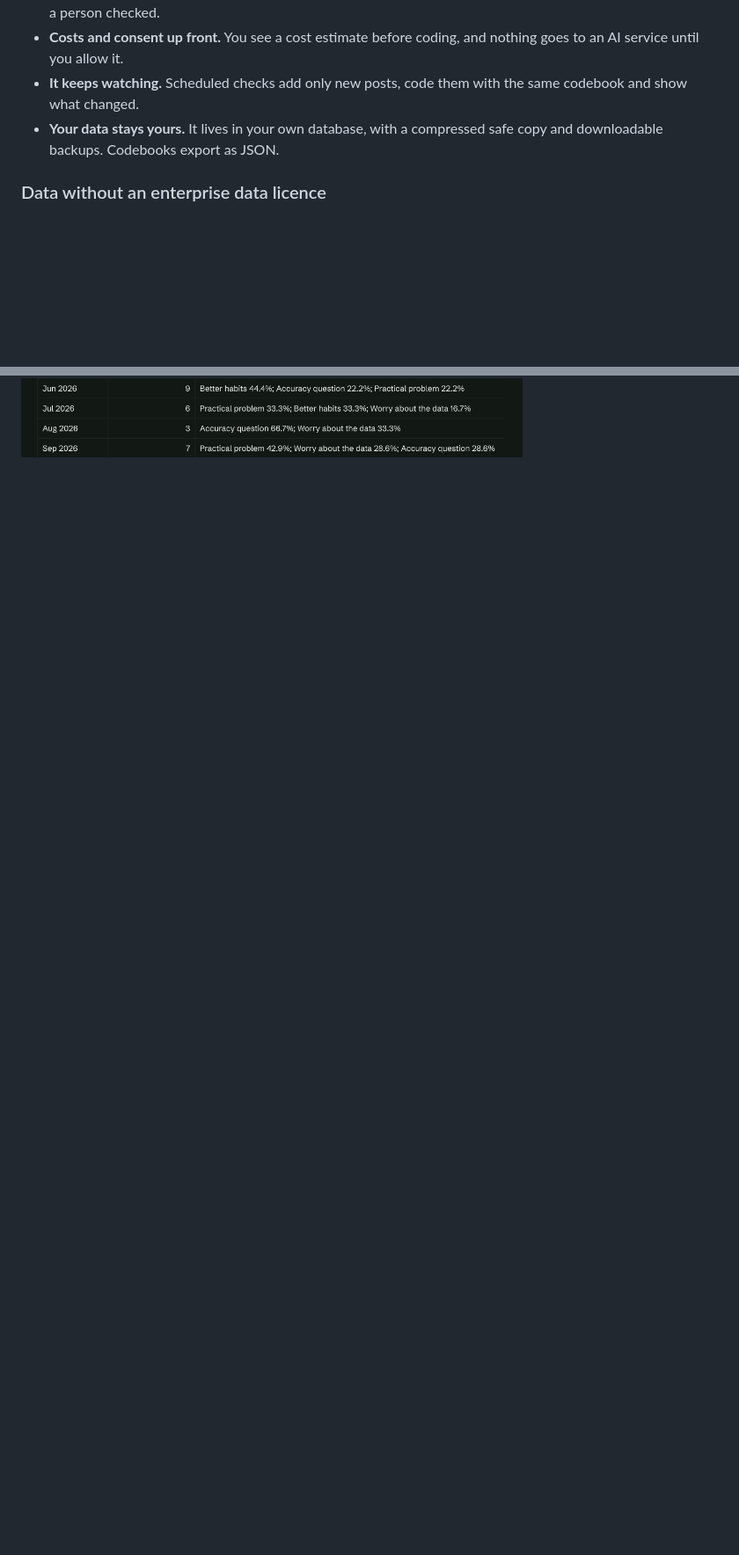
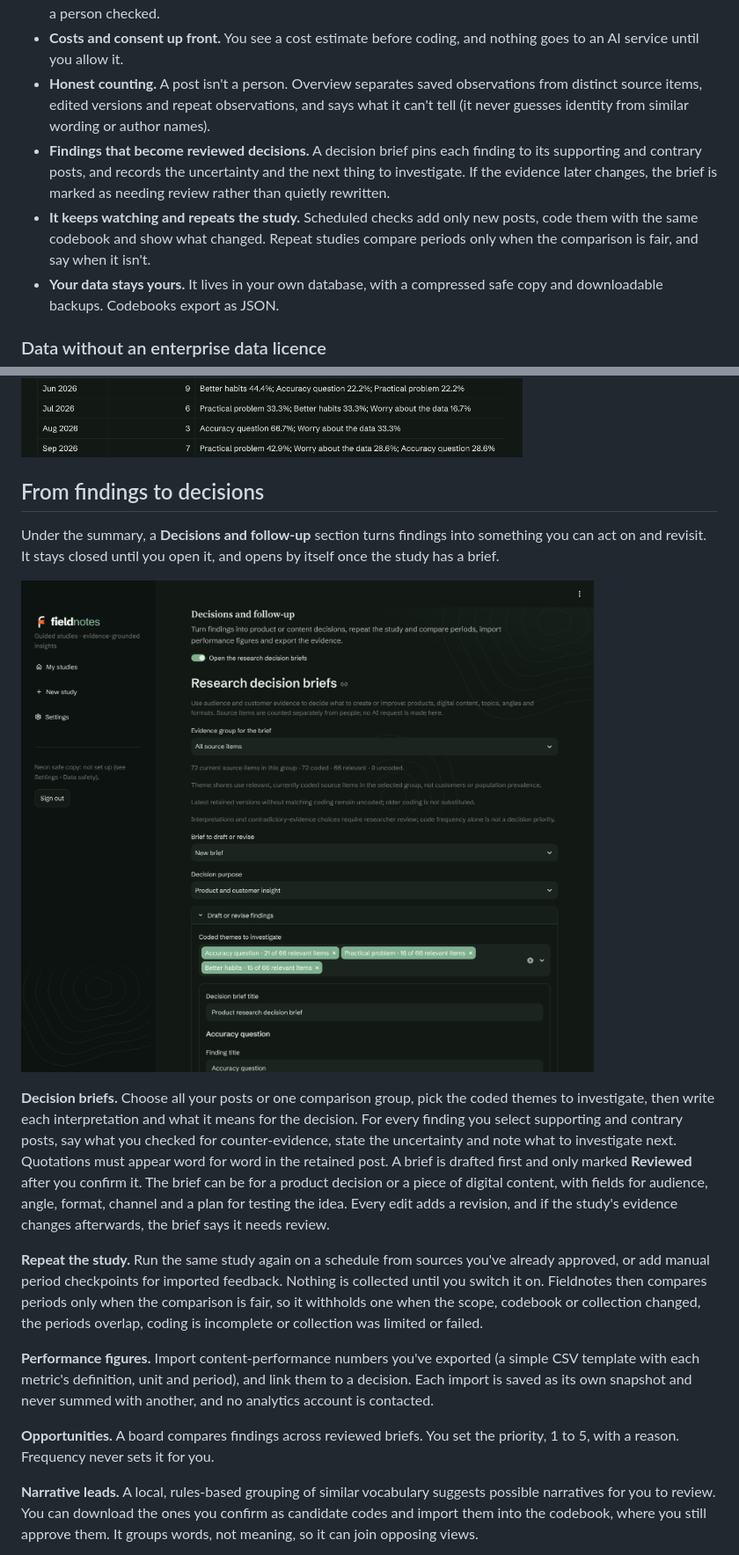
Before and after one commit to camillaspica/fieldnotes-showcase, a Markdown page: README.md, 2 parts joined by grey strips. Shown at 88% size. Drawn GitHub-style; pictures changed too: images/decisions.png (added); blank space fills up the shorter version.

Commit message:
Add decision briefs, repeat studies, performance figures, opportunities, narrative leads and honest counting
Co-Authored-By: Claude Sonnet 5.5 <noreply@anthropic.com>
Claude-Session: https://claude.ai/code/session_01CeR1sjA2wPNMNXDF3YgZLE

```diff
--- a/README.md
+++ b/README.md
@@ -57,7 +57,14 @@ workflow, without a data licence.
   much a person checked.
 - **Costs and consent up front.** You see a cost estimate before coding, and nothing goes to an AI service until
   you allow it.
-- **It keeps watching.** Scheduled checks add only new posts, code them with the same codebook and show what changed.
+- **Honest counting.** A post isn't a person. Overview separates saved observations from distinct source items,
+  edited versions and repeat observations, and says what it can't tell (it never guesses identity from similar
+  wording or author names).
+- **Findings that become reviewed decisions.** A decision brief pins each finding to its supporting and contrary
+  posts, and records the uncertainty and the next thing to investigate. If the evidence later changes, the brief is
+  marked as needing review rather than quietly rewritten.
+- **It keeps watching and repeats the study.** Scheduled checks add only new posts, code them with the same codebook
+  and show what changed. Repeat studies compare periods only when the comparison is fair, and say when it isn't.
 - **Your data stays yours.** It lives in your own database, with a compressed safe copy and downloadable backups.
   Codebooks export as JSON.
 
@@ -123,3 +131,35 @@ Comparative studies show each group side by side, including posts that belong to
 Longitudinal studies chart how often each theme comes up, month by month.
 
 ![Change over time](images/change-over-time.png)
+
+## From findings to decisions
+
+Under the summary, a **Decisions and follow-up** section turns findings into something you can act on and
+revisit. It stays closed until you open it, and opens by itself once the study has a brief.
+
+![Decisions and follow-up](images/decisions.png)
+
+**Decision briefs.** Choose all your posts or one comparison group, pick the coded themes to investigate, then
+write each interpretation and what it means for the decision. For every finding you select supporting and
+contrary posts, say what you checked for counter-evidence, state the uncertainty and note what to investigate
+next. Quotations must appear word for word in the retained post. A brief is drafted first and only marked
+**Reviewed** after you confirm it. The brief can be for a product decision or a piece of digital content, with
+fields for audience, angle, format, channel and a plan for testing the idea. Every edit adds a revision, and if
+the study's evidence changes afterwards, the brief says it needs review.
+
+**Repeat the study.** Run the same study again on a schedule from sources you've already approved, or add manual
+period checkpoints for imported feedback. Nothing is collected until you switch it on. Fieldnotes then compares
+periods only when the comparison is fair, so it withholds one when the scope, codebook or collection changed, the
+periods overlap, coding is incomplete or collection was limited or failed.
+
+**Performance figures.** Import content-performance numbers you've exported (a simple CSV template with each
+metric's definition, unit and period), and link them to a decision. Each import is saved as its own snapshot and
+never summed with another, and no analytics account is contacted.
+
+**Opportunities.** A board compares findings across reviewed briefs. You set the priority, 1 to 5, with a reason.
+Frequency never sets it for you.
+
+**Narrative leads.** A local, rules-based grouping of similar vocabulary suggests possible narratives for you to
+review. You can download the ones you confirm as candidate codes and import them into the codebook, where you
+still approve them. It groups words, not meaning, so it can join opposing views.
+
```
Also changed, not shown: other parts of README.md (+14 -4 lines), images/counting.png (added).
